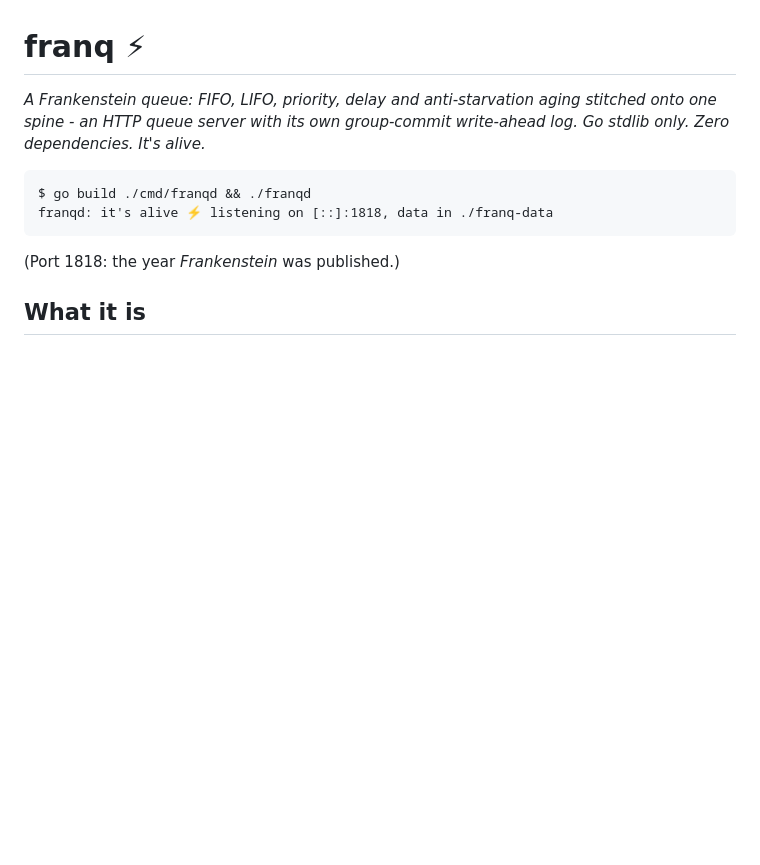
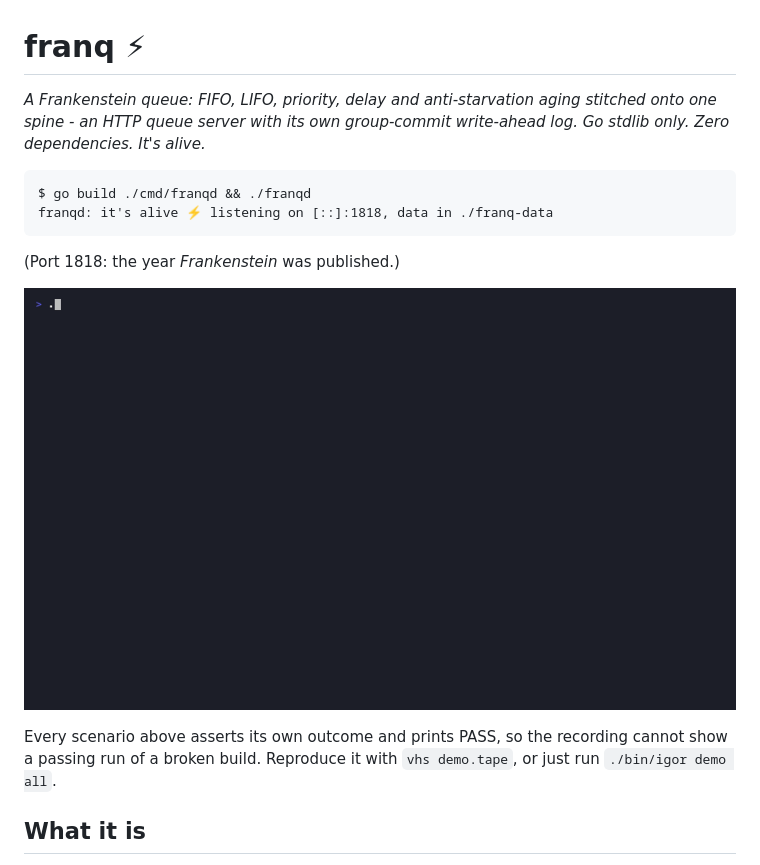
Before and after one commit to lgoyal6/franq, a Markdown page: README.md, the part around the change. Rendered like a GitHub page; pictures changed too: demo.gif (added); blank space fills up the shorter version.

Commit message:
Record the five demo scenarios and put them in the README
`igor demo all` is the fastest way to see what this queue does that a
plain FIFO does not, and there was no way to see it without cloning and
building. This records it.

The scenarios assert their own outcomes and print PASS, so a broken
build cannot produce a passing recording. Setup runs franqd detached on
18180 with a scratch data directory rather than its default port, so
regenerating the GIF cannot write into a franqd the reader already has
running on 1818.

````diff
--- a/README.md
+++ b/README.md
@@ -10,6 +10,12 @@ franqd: it's alive ⚡ listening on [::]:1818, data in ./franq-data
 ```
 
 (Port 1818: the year *Frankenstein* was published.)
+
+![five self-checking scenarios](demo.gif)
+
+Every scenario above asserts its own outcome and prints PASS, so the recording cannot
+show a passing run of a broken build. Reproduce it with `vhs demo.tape`, or just run
+`./bin/igor demo all`.
 
 ## What it is
 
````
Also changed, not shown: 3 other files.
